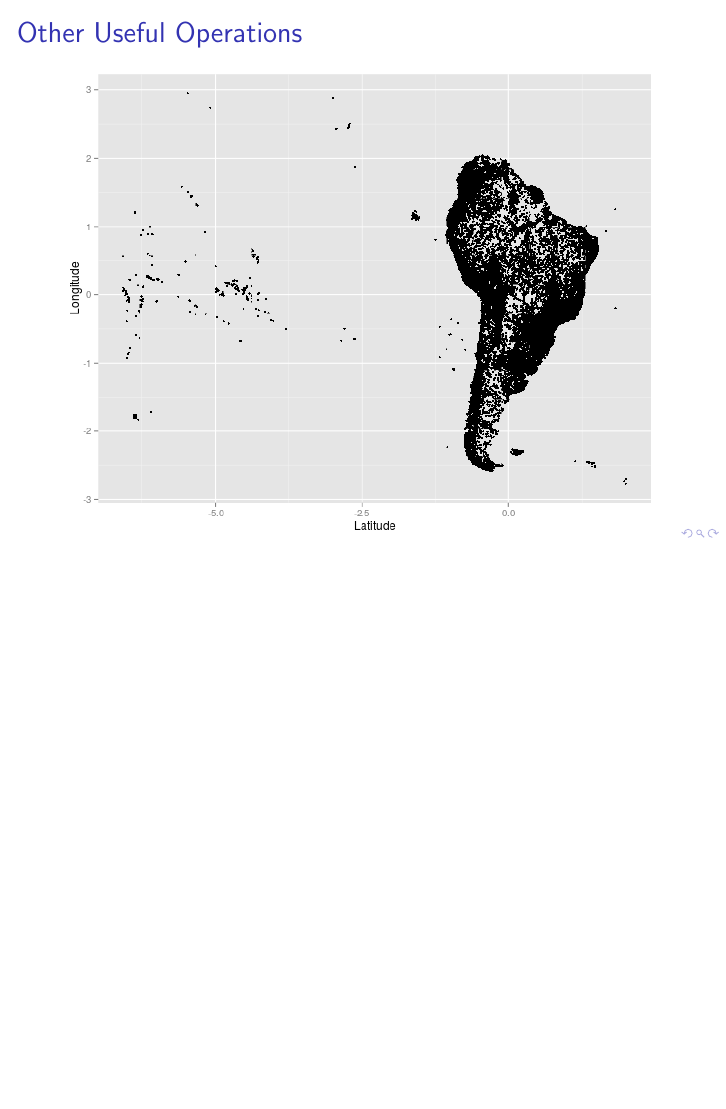
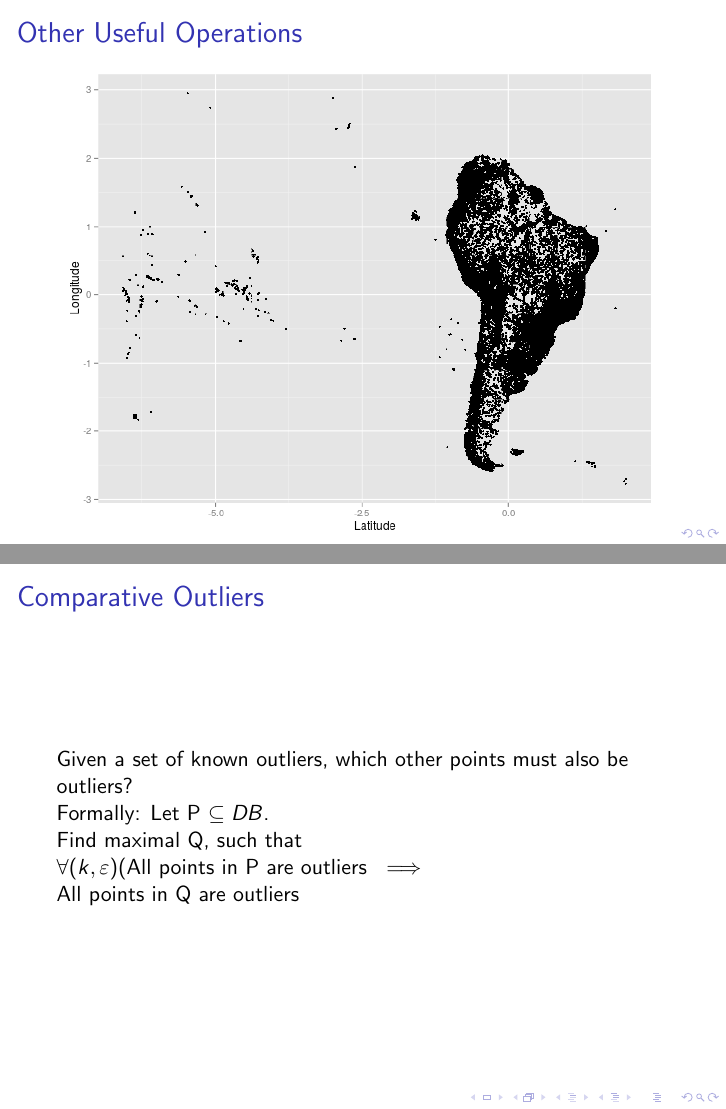
Before and after one commit to matthhan/onion-seminar-paper, LaTeX slides (pres/pres.tex): page 32 of 32 before the commit and pages 32 and 33 of 33 after it, the two joined at a grey line, the shorter picture padded with empty space. Compiled offline with pdfLaTeX.

Commit message:
Added frame about comparative outliers

```diff
--- a/pres/pres.tex
+++ b/pres/pres.tex
@@ -394,5 +394,13 @@
     \end{center}
     Guessing is one way to find a parameter setting. Should there be others?
     \end{frame}
+    \begin{frame}{Comparative Outliers}
+        Given a set of known outliers, which other points must also be outliers?
 
+        Formally: Let P $\subseteq DB$.
+
+        Find maximal Q, such that
+
+        $\forall (k,\varepsilon) (\text{All points in P are outliers } \implies \text{All points in Q are outliers}$
+    \end{frame}
 \end{document}
```
